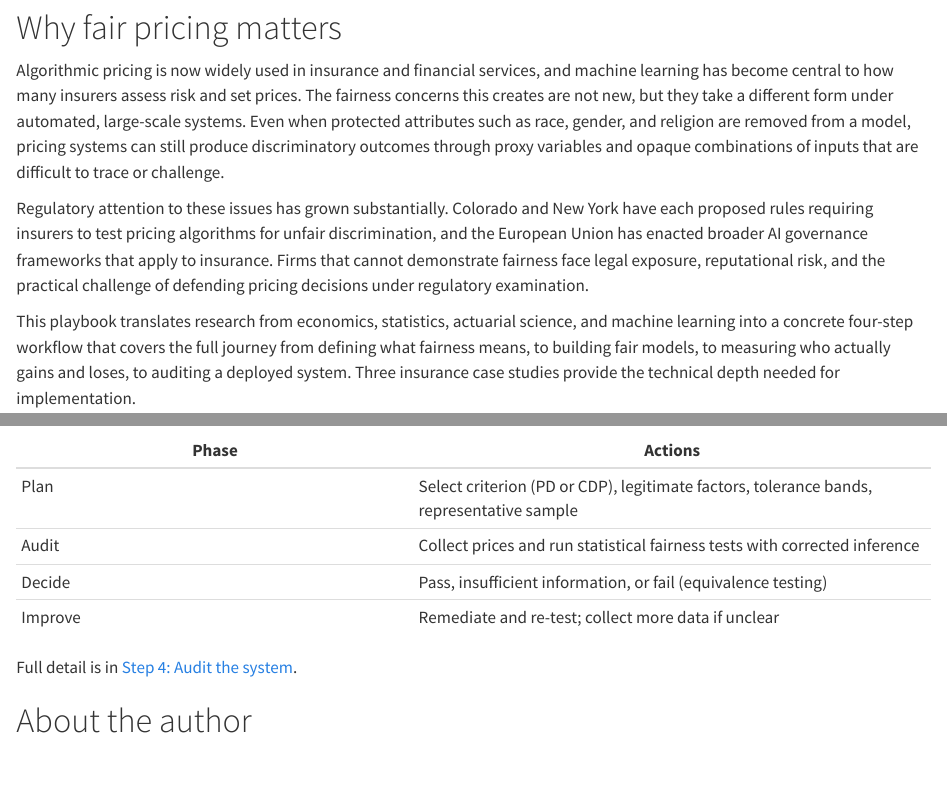
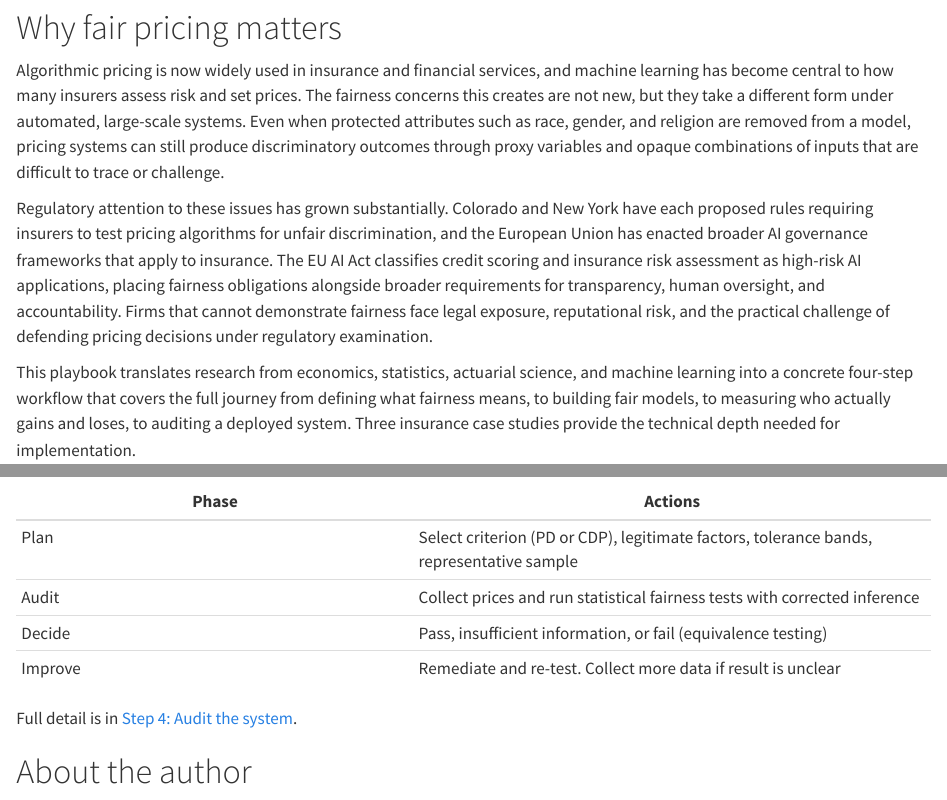
Before and after one commit to feihuangFH/fair-pricing-playbook, a Quarto document (index.qmd): the page in a window 1100 px wide, from 150 px down, and a second part further down, joined at a grey line. Rendered offline with R 4.5, knitr and Pandoc in place of Quarto, with nearby package versions.

Commit message:
Add EU AI Act sentence to overview intro; remove unnecessary em-dash and semicolon

```diff
--- a/index.qmd
+++ b/index.qmd
@@ -11,7 +11,7 @@ format:
 
 Algorithmic pricing is now widely used in insurance and financial services, and machine learning has become central to how many insurers assess risk and set prices. The fairness concerns this creates are not new, but they take a different form under automated, large-scale systems. Even when protected attributes such as race, gender, and religion are removed from a model, pricing systems can still produce discriminatory outcomes through proxy variables and opaque combinations of inputs that are difficult to trace or challenge.
 
-Regulatory attention to these issues has grown substantially. Colorado and New York have each proposed rules requiring insurers to test pricing algorithms for unfair discrimination, and the European Union has enacted broader AI governance frameworks that apply to insurance. Firms that cannot demonstrate fairness face legal exposure, reputational risk, and the practical challenge of defending pricing decisions under regulatory examination.
+Regulatory attention to these issues has grown substantially. Colorado and New York have each proposed rules requiring insurers to test pricing algorithms for unfair discrimination, and the European Union has enacted broader AI governance frameworks that apply to insurance. The EU AI Act classifies credit scoring and insurance risk assessment as high-risk AI applications, placing fairness obligations alongside broader requirements for transparency, human oversight, and accountability. Firms that cannot demonstrate fairness face legal exposure, reputational risk, and the practical challenge of defending pricing decisions under regulatory examination.
 
 This playbook translates research from economics, statistics, actuarial science, and machine learning into a concrete four-step workflow that covers the full journey from defining what fairness means, to building fair models, to measuring who actually gains and loses, to auditing a deployed system. Three insurance case studies provide the technical depth needed for implementation.
 
@@ -118,7 +118,7 @@ Step 4 follows an integrated Plan, Audit, Decide, and Improve protocol [@huang20
 | Plan | Select criterion (PD or CDP), legitimate factors, tolerance bands, representative sample |
 | Audit | Collect prices and run statistical fairness tests with corrected inference |
 | Decide | Pass, insufficient information, or fail (equivalence testing) |
-| Improve | Remediate and re-test; collect more data if unclear |
+| Improve | Remediate and re-test. Collect more data if result is unclear |
 
 Full detail is in [Step 4: Audit the system](Playbook/Step-4-Audit-the-System.html).
 
```
Also changed, not shown: docs/search.json, index.qmd (2 more changed lines), 4 other files.
